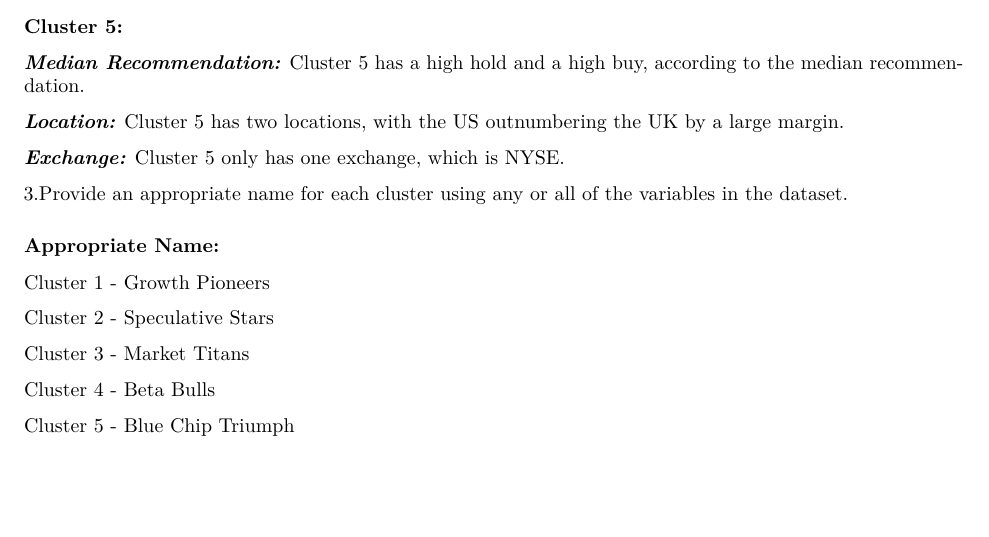
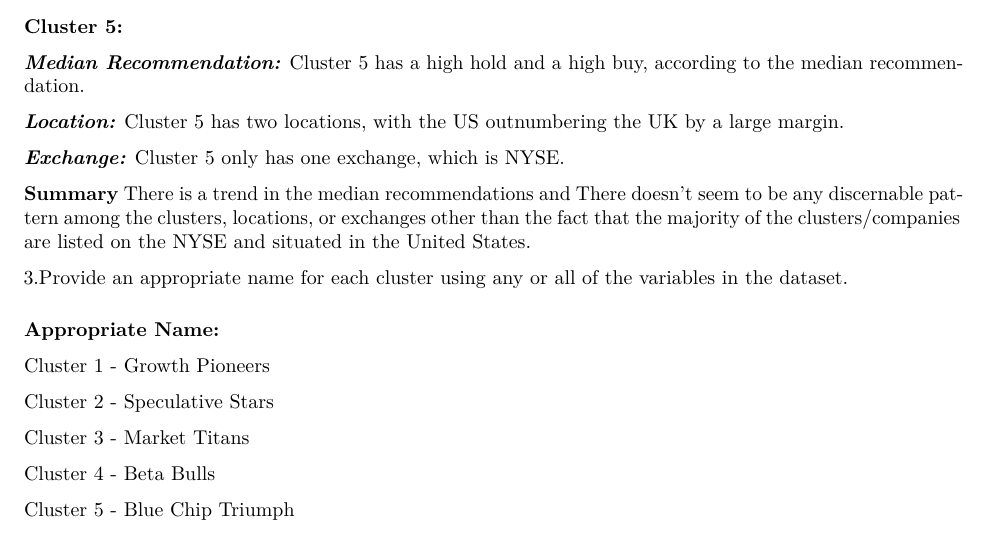
Before and after one commit to Krupashetty09/64060_ksingams, an R Markdown document (Assignment_4/FML Assignment4.Rmd): part of page 5 of 6, cut so that both start at the same text, the shorter picture padded with empty space. Rendered offline with R 4.5, knitr and Pandoc, then LaTeX, with nearby package versions; both versions are drawn in the output format of the newer one; some code elsewhere in the file could not run offline; common packages that the code uses without loading them are loaded.

Commit message:
changes made

````diff
--- a/Assignment_4/FML Assignment4.Rmd
+++ b/Assignment_4/FML Assignment4.Rmd
@@ -4,8 +4,8 @@ author: "krupa"
 date: "2023-11-12"
 output:
   word_document: default
+  pdf_document: default
   html_document: default
-  pdf_document: default
 ---
 
 ```{r setup, include=FALSE}
@@ -254,6 +254,10 @@ ggplot(clust_pharma, mapping = aes(factor(Clusters),fill = Exchange))+geom_bar(p
 
 ***Exchange:*** Cluster 5 only has one exchange, which is NYSE.
 
+**Summary**
+There is a trend in the median recommendations and
+There doesn't seem to be any discernable pattern among the clusters, locations, or exchanges other than the fact that the majority of the clusters/companies are listed on the NYSE and situated in the United States.
+
 
 3.Provide an appropriate name for each cluster using any or all of the variables in the dataset.
 
````
Also changed, not shown: Assignment_4/FML-Assignment4.html, 1 other file.
